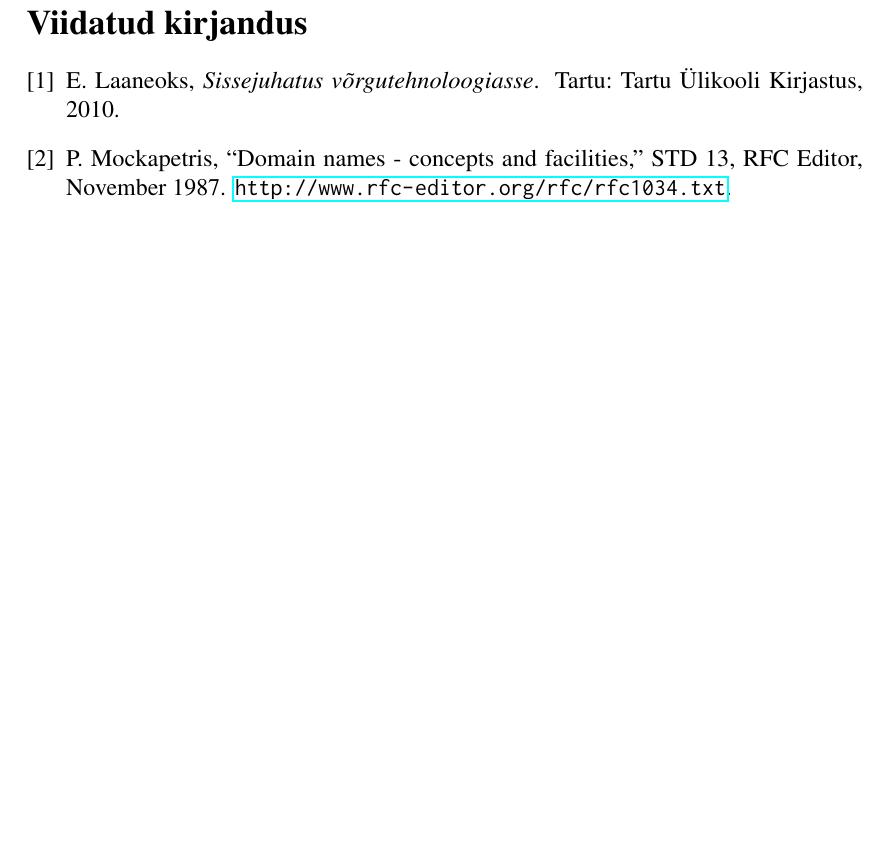
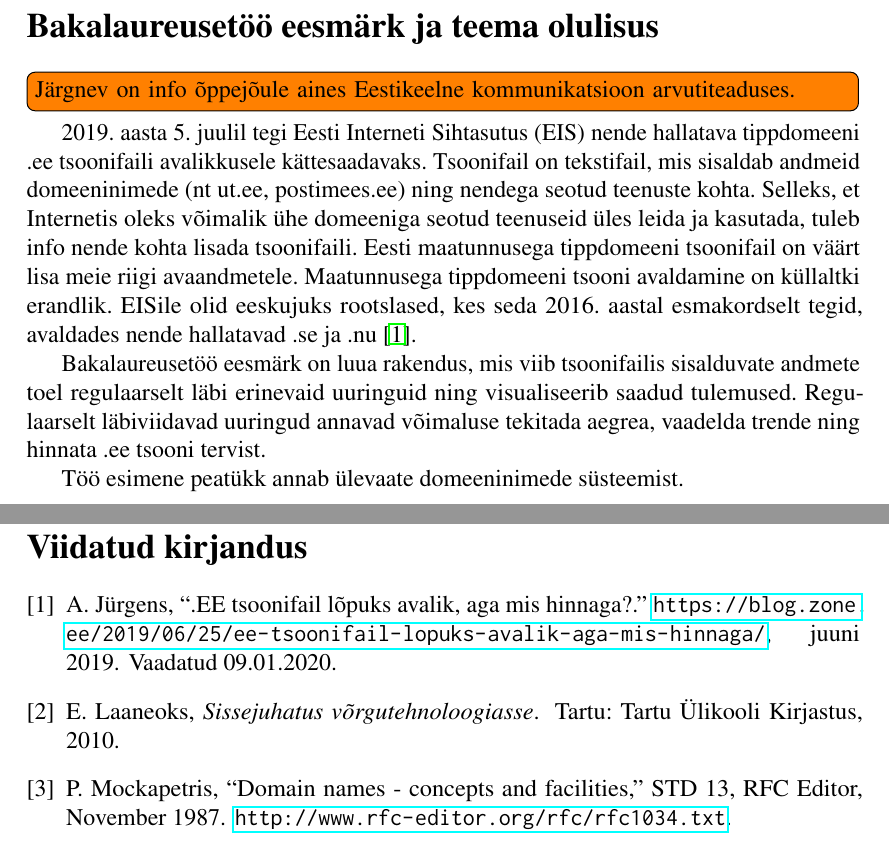
Before and after one commit to siimpragi/bsc-thesis, a LaTeX document (main.tex, which reads tex/teema.tex): part of page 9 of 10 before the commit and two parts of pages 5 and 10 of 11 after it, the two joined at a grey line, cut at the place of the change, the shorter picture padded with empty space. Compiled offline with pdfLaTeX; a LaTeX package or settings file that is missing is left out.

Commit message:
Lisa aine Eestikeelne kommunikatsioon arvutiteaduses õppejõule info

```diff
--- /dev/null
+++ b/tex/teema.tex
@@ -0,0 +7,17 @@
+\section*{Bakalaureusetöö eesmärk ja teema olulisus}
+
+\TODO{Järgnev on info õppejõule aines Eestikeelne kommunikatsioon arvutiteaduses.}
+
+2019. aasta 5. juulil tegi Eesti Interneti Sihtasutus (EIS) nende hallatava tippdomeeni .ee tsoonifaili avalikkusele kättesaadavaks.
+Tsoonifail on tekstifail, mis sisaldab andmeid domeeninimede (nt ut.ee, postimees.ee) ning nendega seotud teenuste kohta.
+Selleks, et Internetis oleks võimalik ühe domeeniga seotud teenuseid üles leida ja kasutada, tuleb info nende kohta lisada tsoonifaili.
+Eesti maatunnusega tippdomeeni tsoonifail on väärt lisa meie riigi avaandmetele.
+Maatunnusega tippdomeeni tsooni avaldamine on küllaltki erandlik.
+EISile olid eeskujuks rootslased, kes seda 2016. aastal esmakordselt tegid, avaldades nende hallatavad .se ja .nu~\cite{jurgens2019}.
+
+Bakalaureusetöö eesmärk on luua rakendus, mis viib tsoonifailis sisalduvate andmete toel regulaarselt läbi erinevaid uuringuid ning visualiseerib saadud tulemused.
+Regulaarselt läbiviidavad uuringud annavad võimaluse tekitada aegrea, vaadelda trende ning hinnata .ee tsooni tervist.
+
+Töö esimene peatükk annab ülevaate domeeninimede süsteemist.
+
+\end{document}
```
Also changed, not shown: bib/thesis.bib (+13 -0 lines), main.tex (+3 -0 lines), tex/teema.tex (6 more changed lines).
